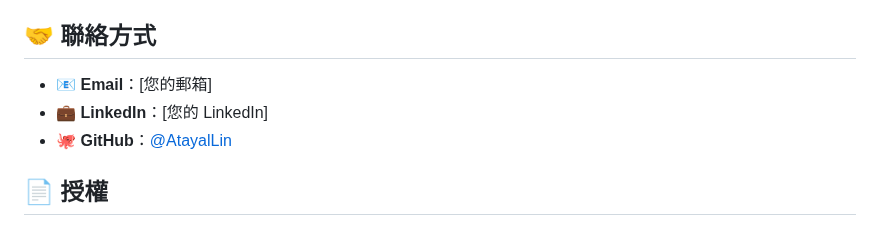
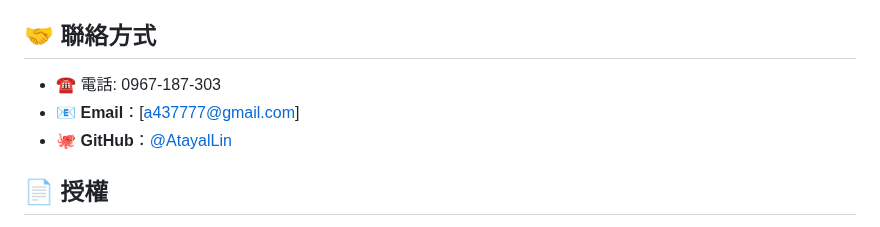
Before and after one commit to AtayalLin/AtayaHtml, a Markdown page: README.md, the part around the change. Drawn GitHub-style.

```diff
--- a/README.md
+++ b/README.md
@@ -112,9 +112,8 @@ AtayaHtml/
 - 🎨 **設計思維**：注重用戶體驗和視覺效果
 
 ## 🤝 聯絡方式
-
-- 📧 **Email**：[您的郵箱]
-- 💼 **LinkedIn**：[您的 LinkedIn]
+- ☎️ 電話: 0967-187-303
+- 📧 **Email**：[a437777@gmail.com]
 - 🐙 **GitHub**：[@AtayalLin](https://github.com/AtayalLin)
 
 ## 📄 授權
```
